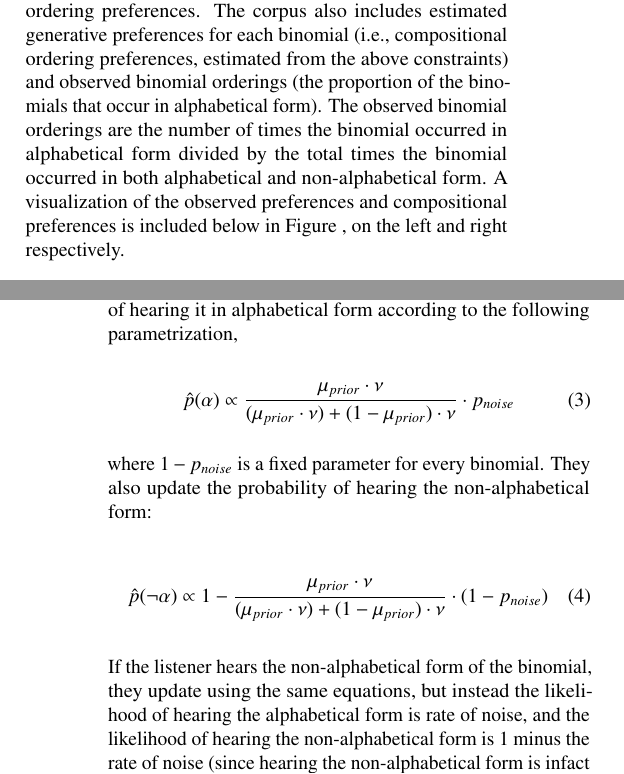
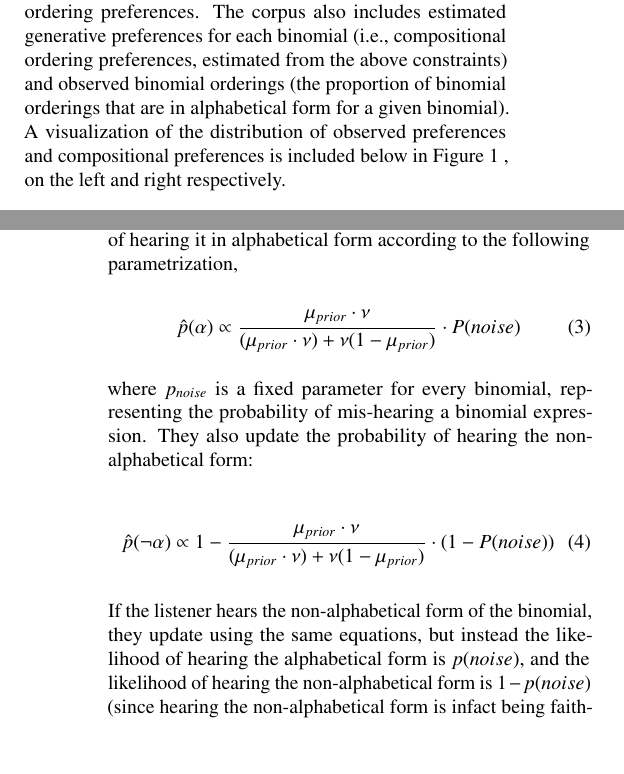
Before and after one commit to znhoughton/Noisy-Channel-Iterated-Learning, a LaTeX paper (Write-up/noisy-channel-iterated-learning-write-up.tex): two parts of the columns of pages 2 and 3 of 6, joined at a grey line, cut so that both start at the same text, the shorter picture padded with empty space. Compiled offline with pdfLaTeX.

Commit message:
revised write-up

```diff
--- a/Write-up/noisy-channel-iterated-learning-write-up.tex
+++ b/Write-up/noisy-channel-iterated-learning-write-up.tex
@@ -246,7 +246,7 @@ Given the evidence of noisy-channel processing, it is possible that the frequenc
 
 \section{Dataset}\label{dataset}
 
-Following Morgan and Levy (2016b), we use Morgan and Levy (2015)'s corpus of 594 binomial expressions. This corpus has been annotated for various phonological, semantic, and lexical constraints that are known to affect binomial ordering preferences. The corpus also includes estimated generative preferences for each binomial (i.e., compositional ordering preferences, estimated from the above constraints) and observed binomial orderings (the proportion of the binomials that occur in alphabetical form). The observed binomial orderings are the number of times the binomial occurred in alphabetical form divided by the total times the binomial occurred in both alphabetical and non-alphabetical form. A visualization of the observed preferences and compositional preferences is included below in Figure , on the left and right respectively.
+Following Morgan and Levy (2016b), we use Morgan and Levy (2015)'s corpus of 594 binomial expressions. This corpus has been annotated for various phonological, semantic, and lexical constraints that are known to affect binomial ordering preferences. The corpus also includes estimated generative preferences for each binomial (i.e., compositional ordering preferences, estimated from the above constraints) and observed binomial orderings (the proportion of binomial orderings that are in alphabetical form for a given binomial). A visualization of the distribution of observed preferences and compositional preferences is included below in Figure \ref{fig:corpusplot1} , on the left and right respectively.
 
 
 
@@ -276,17 +276,17 @@ This is then used as the prior in Gibson et al. (2013)'s noisy-channel processin
 
 \begin{equation}
 \label{eq:phatAlpha}
-\hat{p}(\alpha) \propto \frac{\mu_{prior} \cdot \nu}{(\mu_{prior} \cdot \nu) + (1 - \mu_{prior}) \cdot \nu} \cdot p_{noise}
+\hat{p}(\alpha) \propto \frac{\mu_{prior} \cdot \nu}{(\mu_{prior} \cdot \nu) + \nu(1 - \mu_{prior})} \cdot P(noise)
 \end{equation}
 
-where \(1 - p_{noise}\) is a fixed parameter for every binomial. They also update the probability of hearing the non-alphabetical form:
+where \(p_{noise}\) is a fixed parameter for every binomial, representing the probability of mis-hearing a binomial expression. They also update the probability of hearing the non-alphabetical form:
 
 \begin{equation}
 \label{eq:phatNonalpha}
-\hat{p}(\neg\alpha) \propto 1 - \frac{\mu_{prior} \cdot \nu}{(\mu_{prior} \cdot \nu) + (1 - \mu_{prior}) \cdot \nu} \cdot (1-p_{noise})
+\hat{p}(\neg\alpha) \propto 1 - \frac{\mu_{prior} \cdot \nu}{(\mu_{prior} \cdot \nu) + \nu(1 - \mu_{prior})} \cdot (1-P(noise))
 \end{equation}
 
-If the listener hears the non-alphabetical form of the binomial, they update using the same equations, but instead the likelihood of hearing the alphabetical form is rate of noise, and the likelihood of hearing the non-alphabetical form is 1 minus the rate of noise (since hearing the non-alphabetical form is infact being faithful to the data in this context). Thus the estimated probability of the alphabetical form of the binomial is updated according to,
+If the listener hears the non-alphabetical form of the binomial, they update using the same equations, but instead the likelihood of hearing the alphabetical form is \(p(noise)\), and the likelihood of hearing the non-alphabetical form is \(1-p(noise)\) (since hearing the non-alphabetical form is infact being faithful to the data in this context). Thus the estimated probability of the alphabetical form of the binomial is updated according to:
 
 \begin{equation}
 \label{eq:phatAlpha2}
@@ -297,3 +297,4 @@ and the estimated probability of the non-alphabetical form is updated according
 
 \begin{equation}
 \label{eq:phatNonalpha2}
+\hat{p}(\neg\alpha) \propto 1 - \frac{\mu_{prior} \cdot \nu}{(\mu_{prior} \cdot \nu) + (1 - \mu_{prior}) \cdot \nu} \cdot (1-P(noise))
@@ -315,7 +315,7 @@ When the learner produces the N tokens, there is also a possibility the speaker
 
 \subsection{Speaker vs Listener Noise}\label{speaker-vs-listener-noise}
 
-First we demonstrate that frequency-dependent regularization does not arise when there is no listener or speaker noise.\footnote{All code and results can be found publicly available here: \url{https://github.com/znhoughton/Noisy-Channel-Iterated-Learning}} Instead we see convergence to the prior, which is expected. That is, Griffiths and Kalish (2007) demonstrated that when learners sample from the posterior, as the number of iterations increases, the stationary distribution converges to the prior. In other words, without any noise, each generation of learners produces data that is more and more similar to the prior, until convergence is reached.
+First we demonstrate that frequency-dependent regularization does not arise when there is no listener or speaker noise.\footnote{All code and results can be found publicly available here: \url{https://github.com/znhoughton/Noisy-Channel-Iterated-Learning}} Instead we see convergence to the prior, which is expected. That is, Griffiths and Kalish (2007) demonstrated that when learners sample from the posterior, as the number of iterations increases, the stationary distribution converges to the prior. In other words, without any noise, each generation of learners produces data that is more and more similar to the prior, until convergence is reached (Figure \ref{fig:noNoisePlot}).
 
 
 
```
Also changed, not shown: Write-up/noisy-channel-iterated-learning-write-up.pdf, Write-up/noisy-channel-iterated-learning-write-up.tex (19 more changed lines), 1 other file.
